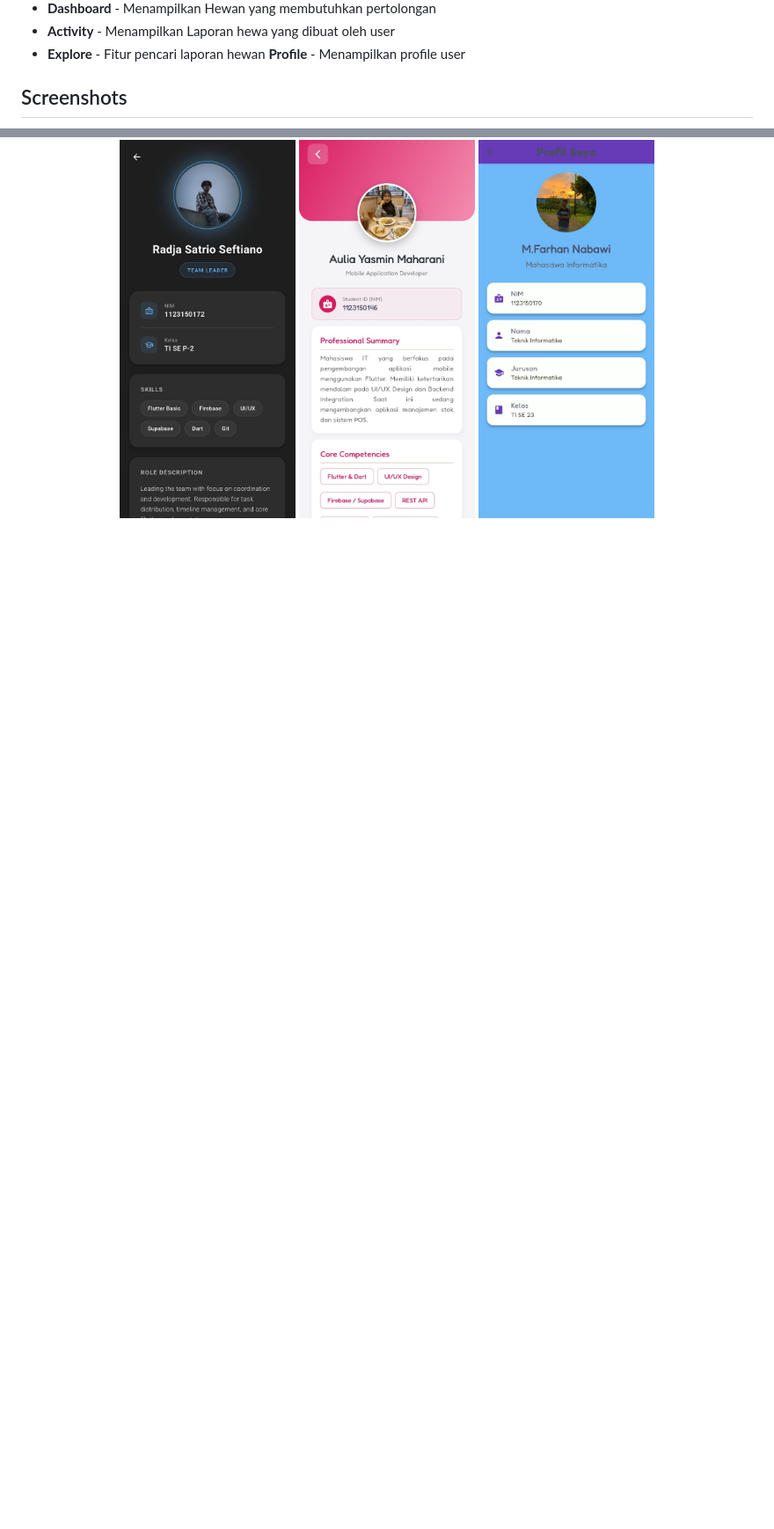
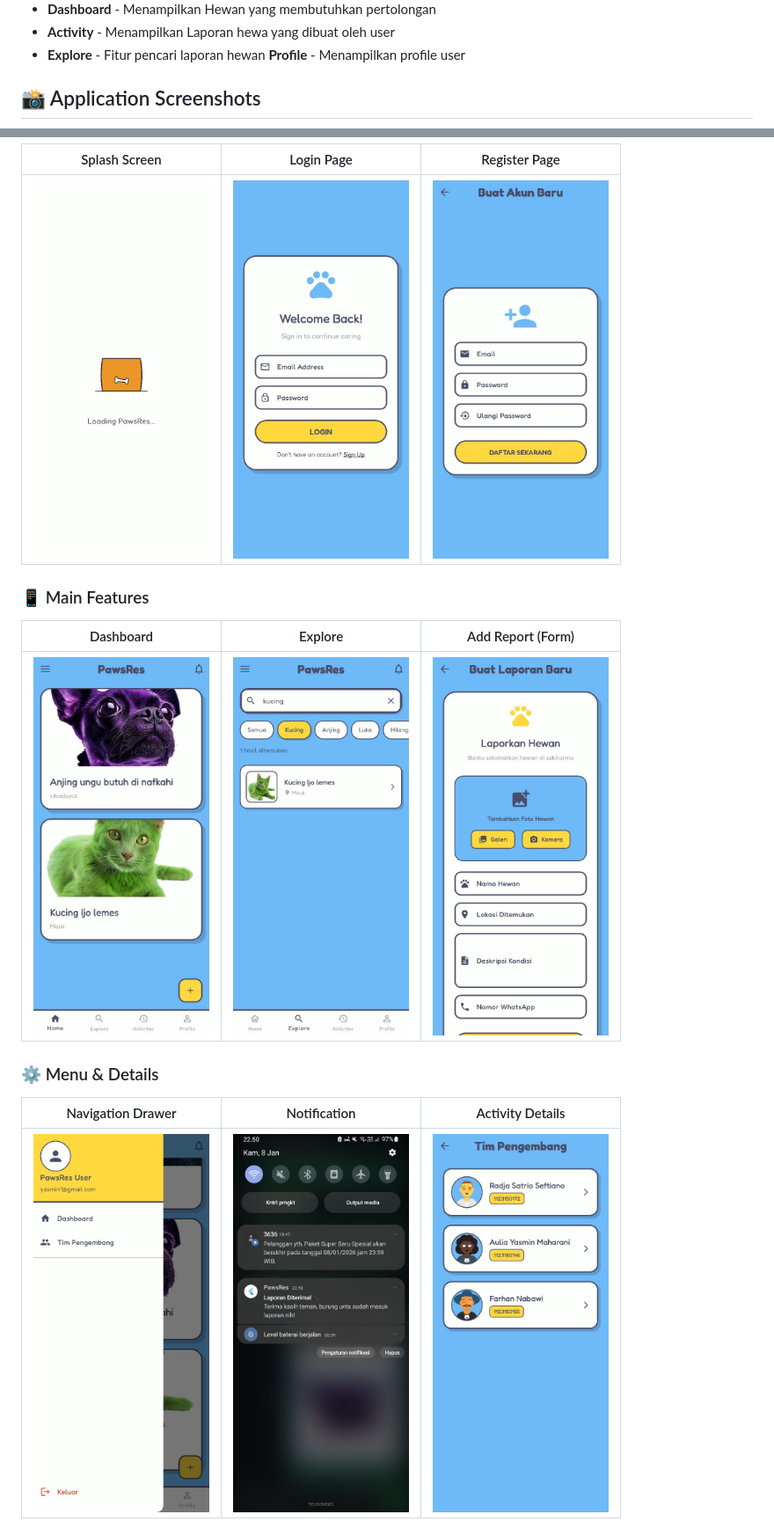
Before and after one commit to WhoIsR/Collab_MobileApp, a Markdown page: README.md, 2 parts joined by grey strips. Shown: that part at 88% size. Drawn GitHub-style; pictures changed too: assets/images/form.jpeg (added), assets/images/notifikasi.jpeg (added); blank space fills up the shorter version.

```diff
--- a/README.md
+++ b/README.md
@@ -33,5 +33,5 @@ PawRes adalah aplikasi mobile modern yang dikembangkan menggunakan Flutter untuk
 - **Explore** - Fitur pencari laporan hewan
   **Profile** - Menampilkan profile user
 
-## Screenshots
+## 📸 Application Screenshots
 
@@ -50,6 +39,17 @@ PawRes adalah aplikasi mobile modern yang dikembangkan menggunakan Flutter untuk
 
-<div align="center">
-  <img src="assets/images/Profile-radja.jpeg" alt="Profile Radja" width="200"/>
-  <img src="assets/images/Profile-yasmin.jpeg" alt="Profile Yasmin" width="200"/>
-  <img src="assets/images/Profile-farhan.jpeg" alt="Profile Farhan" width="200"/>
-</div>
+|                      Splash Screen                       |                    Login Page                     |                    Register Page                     |
+| :------------------------------------------------------: | :-----------------------------------------------: | :--------------------------------------------------: |
+| <img src="assets/images/Splashlottie.jpeg" width="200"/> | <img src="assets/images/login.jpeg" width="200"/> | <img src="assets/images/register.jpeg" width="200"/> |
+
+### 📱 Main Features
+
+|                       Dashboard                       |                       Explore                       |                Add Report (Form)                 |
+| :---------------------------------------------------: | :-------------------------------------------------: | :----------------------------------------------: |
+| <img src="assets/images/Dashboard.jpeg" width="200"/> | <img src="assets/images/Explore.jpeg" width="200"/> | <img src="assets/images/form.jpeg" width="200"/> |
+
+### ⚙️ Menu & Details
+
+|                 Navigation Drawer                  |                      Notification                      |                    Activity Details                     |
+| :------------------------------------------------: | :----------------------------------------------------: | :-----------------------------------------------------: |
+| <img src="assets/images/drawer.jpeg" width="200"/> | <img src="assets/images/notifikasi.jpeg" width="200"/> | <img src="assets/images/pagedetails.jpeg" width="200"/> |
+
```
Also changed, not shown: other parts of README.md (+7 -13 lines).
